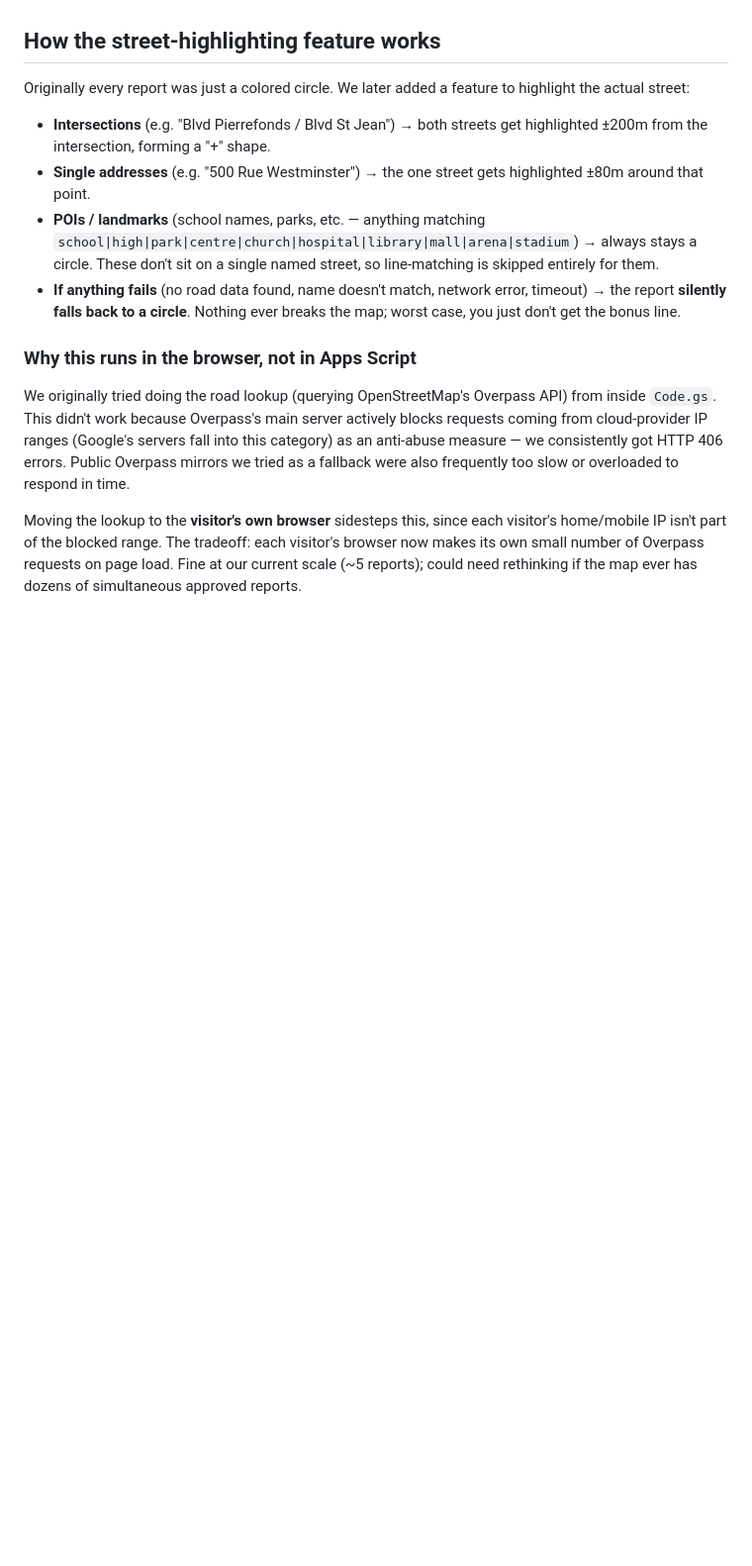
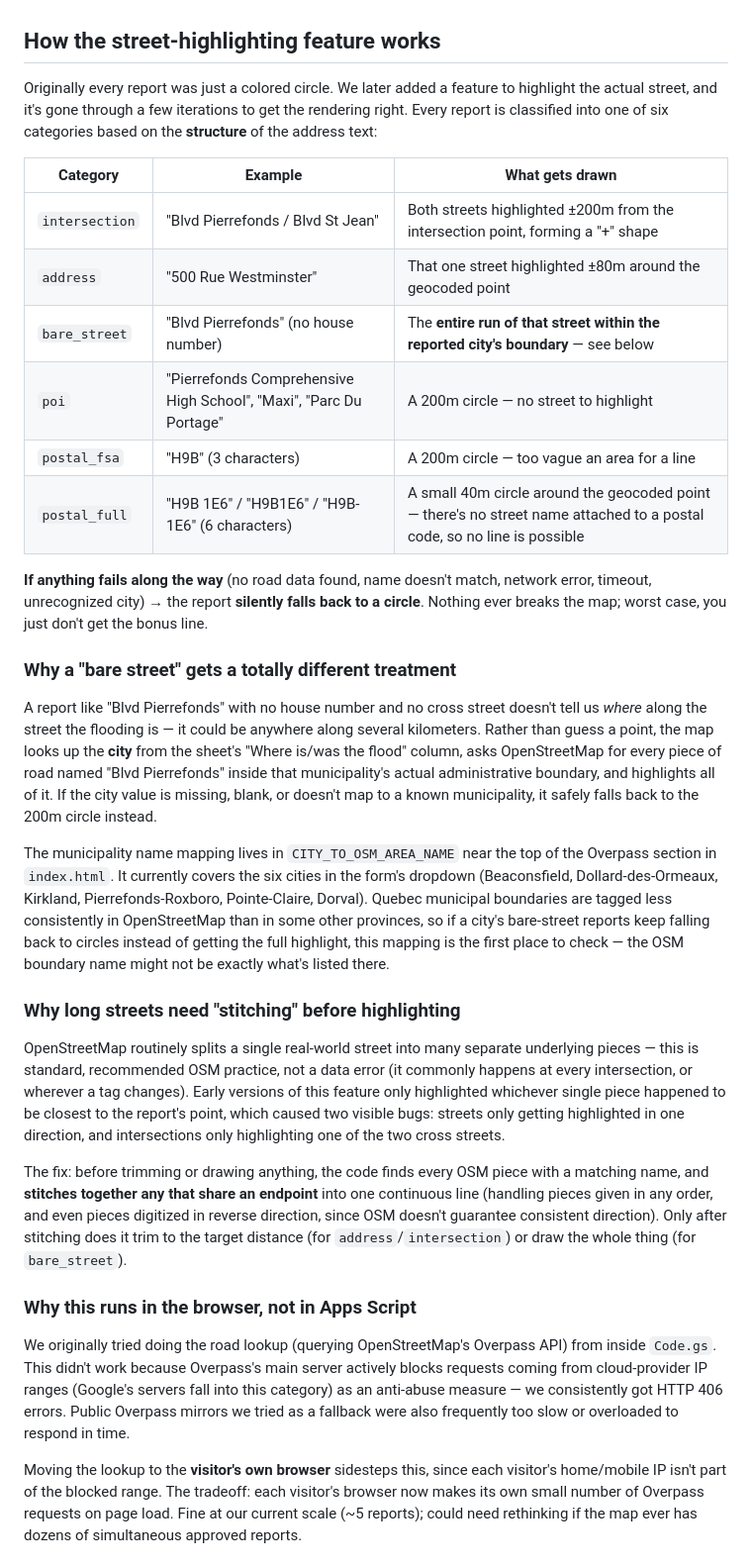
Before and after one commit to woahhjack/West-Island_Floods, a Markdown page: README.md, the part around one of its changes. Shown at 99% size. Rendered like a GitHub page; blank space fills up the shorter version.

Commit message:
Update README.md
Updated README

```diff
--- a/README.md
+++ b/README.md
@@ -59,12 +59,30 @@ Google Form  →  Google Sheet  →  Apps Script (Code.gs)  →  index.html (Git
 
 ## How the street-highlighting feature works
 
-Originally every report was just a colored circle. We later added a feature to highlight the actual street:
+Originally every report was just a colored circle. We later added a feature to highlight the actual street, and it's gone through a few iterations to get the rendering right. Every report is classified into one of six categories based on the **structure** of the address text:
 
-- **Intersections** (e.g. "Blvd Pierrefonds / Blvd St Jean") → both streets get highlighted ±200m from the intersection, forming a "+" shape.
-- **Single addresses** (e.g. "500 Rue Westminster") → the one street gets highlighted ±80m around that point.
-- **POIs / landmarks** (school names, parks, etc. — anything matching `school|high|park|centre|church|hospital|library|mall|arena|stadium`) → always stays a circle. These don't sit on a single named street, so line-matching is skipped entirely for them.
-- **If anything fails** (no road data found, name doesn't match, network error, timeout) → the report **silently falls back to a circle**. Nothing ever breaks the map; worst case, you just don't get the bonus line.
+| Category | Example | What gets drawn |
+|---|---|---|
+| `intersection` | "Blvd Pierrefonds / Blvd St Jean" | Both streets highlighted ±200m from the intersection point, forming a "+" shape |
+| `address` | "500 Rue Westminster" | That one street highlighted ±80m around the geocoded point |
+| `bare_street` | "Blvd Pierrefonds" (no house number) | The **entire run of that street within the reported city's boundary** — see below |
+| `poi` | "Pierrefonds Comprehensive High School", "Maxi", "Parc Du Portage" | A 200m circle — no street to highlight |
+| `postal_fsa` | "H9B" (3 characters) | A 200m circle — too vague an area for a line |
+| `postal_full` | "H9B 1E6" / "H9B1E6" / "H9B-1E6" (6 characters) | A small 40m circle around the geocoded point — there's no street name attached to a postal code, so no line is possible |
+
+**If anything fails along the way** (no road data found, name doesn't match, network error, timeout, unrecognized city) → the report **silently falls back to a circle**. Nothing ever breaks the map; worst case, you just don't get the bonus line.
+
+### Why a "bare street" gets a totally different treatment
+
+A report like "Blvd Pierrefonds" with no house number and no cross street doesn't tell us *where* along the street the flooding is — it could be anywhere along several kilometers. Rather than guess a point, the map looks up the **city** from the sheet's "Where is/was the flood" column, asks OpenStreetMap for every piece of road named "Blvd Pierrefonds" inside that municipality's actual administrative boundary, and highlights all of it. If the city value is missing, blank, or doesn't map to a known municipality, it safely falls back to the 200m circle instead.
+
+The municipality name mapping lives in `CITY_TO_OSM_AREA_NAME` near the top of the Overpass section in `index.html`. It currently covers the six cities in the form's dropdown (Beaconsfield, Dollard-des-Ormeaux, Kirkland, Pierrefonds-Roxboro, Pointe-Claire, Dorval). Quebec municipal boundaries are tagged less consistently in OpenStreetMap than in some other provinces, so if a city's bare-street reports keep falling back to circles instead of getting the full highlight, this mapping is the first place to check — the OSM boundary name might not be exactly what's listed there.
+
+### Why long streets need "stitching" before highlighting
+
+OpenStreetMap routinely splits a single real-world street into many separate underlying pieces — this is standard, recommended OSM practice, not a data error (it commonly happens at every intersection, or wherever a tag changes). Early versions of this feature only highlighted whichever single piece happened to be closest to the report's point, which caused two visible bugs: streets only getting highlighted in one direction, and intersections only highlighting one of the two cross streets.
+
+The fix: before trimming or drawing anything, the code finds every OSM piece with a matching name, and **stitches together any that share an endpoint** into one continuous line (handling pieces given in any order, and even pieces digitized in reverse direction, since OSM doesn't guarantee consistent direction). Only after stitching does it trim to the target distance (for `address`/`intersection`) or draw the whole thing (for `bare_street`).
 
 ### Why this runs in the browser, not in Apps Script
 
```
Also changed, not shown: other parts of README.md (+16 -9 lines).
